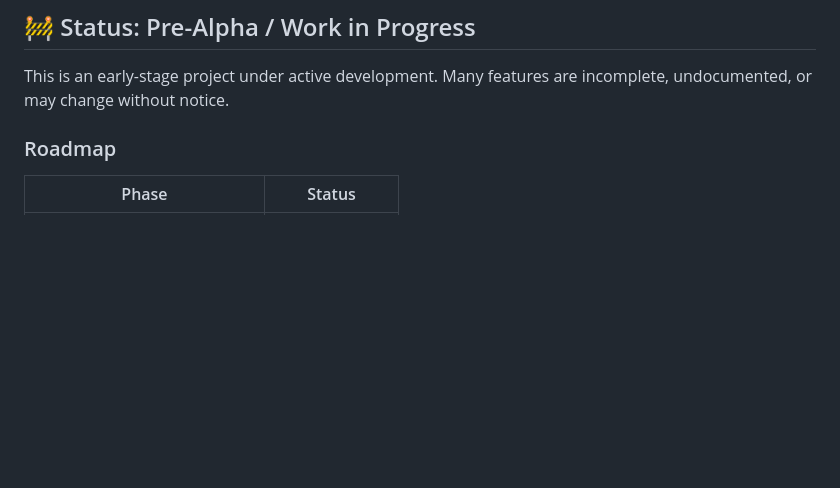
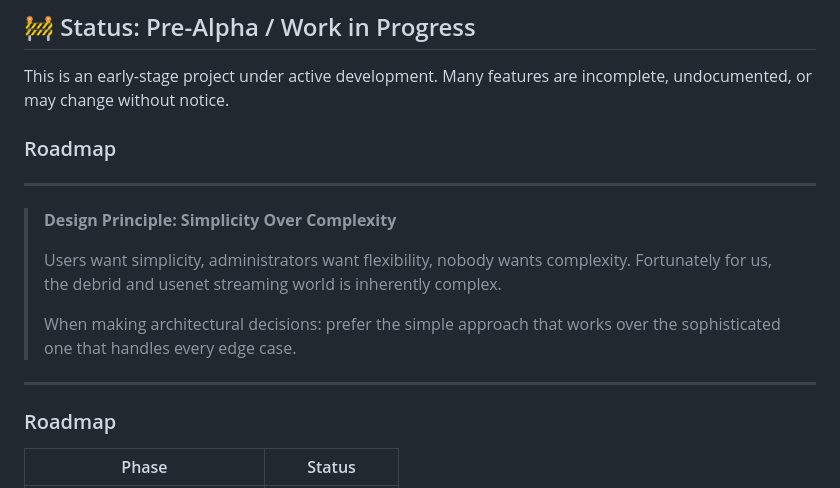
Before and after one commit to OneHotTake/InfiniteDrive, a Markdown page: README.md, the part around the change. Drawn GitHub-style; blank space fills up the shorter version.

```diff
--- a/README.md
+++ b/README.md
@@ -26,6 +26,18 @@ EmbyStreams is a single `.dll` Emby Server plugin that wires your [AIOStreams](h
 ## 🚧 Status: Pre-Alpha / Work in Progress
 
 This is an early-stage project under active development. Many features are incomplete, undocumented, or may change without notice.
+
+### Roadmap
+
+---
+
+> **Design Principle: Simplicity Over Complexity**
+>
+> Users want simplicity, administrators want flexibility, nobody wants complexity. Fortunately for us, the debrid and usenet streaming world is inherently complex.
+>
+> When making architectural decisions: prefer the simple approach that works over the sophisticated one that handles every edge case.
+
+---
 
 ### Roadmap
 
```
Also changed, not shown: CLAUDE.md (+27 -0 lines).
